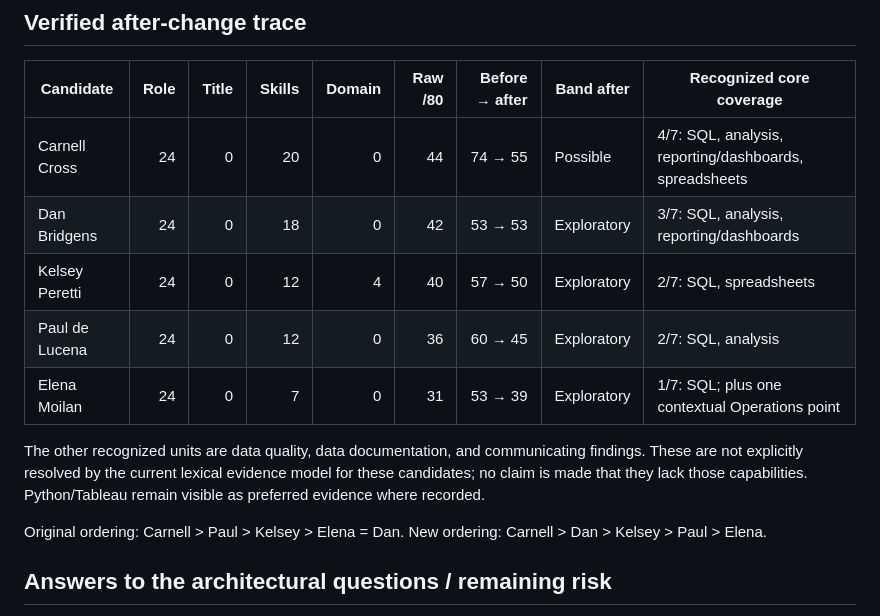
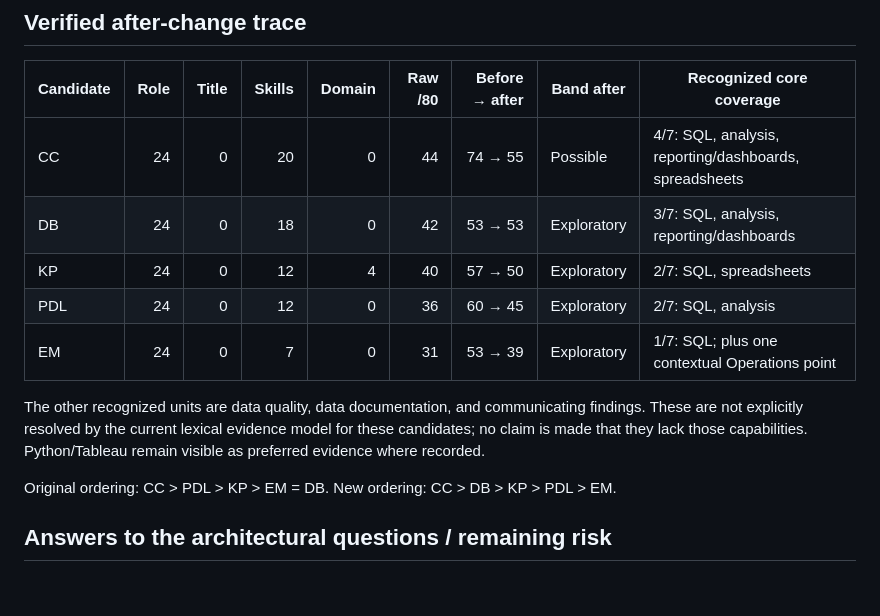
Before and after one commit to irvinthev/Ex-GH-Layoff-Repo, a Markdown page: docs/issue-38-scoring-review.md, the part around one of its changes. Rendered like a GitHub page; blank space fills up the shorter version.

```diff
--- a/docs/issue-38-scoring-review.md
+++ b/docs/issue-38-scoring-review.md
@@ -64,16 +64,16 @@ Elena appears before Dan on a tie because the score-only stable sort preserves c
 
 | Candidate | Role | Title | Skills | Domain | Raw /80 | Before → after | Band after | Recognized core coverage |
 |---|---:|---:|---:|---:|---:|---:|---|---|
-| Carnell Cross | 24 | 0 | 20 | 0 | 44 | 74 → 55 | Possible | 4/7: SQL, analysis, reporting/dashboards, spreadsheets |
-| Dan Bridgens | 24 | 0 | 18 | 0 | 42 | 53 → 53 | Exploratory | 3/7: SQL, analysis, reporting/dashboards |
-| Kelsey Peretti | 24 | 0 | 12 | 4 | 40 | 57 → 50 | Exploratory | 2/7: SQL, spreadsheets |
-| Paul de Lucena | 24 | 0 | 12 | 0 | 36 | 60 → 45 | Exploratory | 2/7: SQL, analysis |
-| Elena Moilan | 24 | 0 | 7 | 0 | 31 | 53 → 39 | Exploratory | 1/7: SQL; plus one contextual Operations point |
+| CC | 24 | 0 | 20 | 0 | 44 | 74 → 55 | Possible | 4/7: SQL, analysis, reporting/dashboards, spreadsheets |
+| DB | 24 | 0 | 18 | 0 | 42 | 53 → 53 | Exploratory | 3/7: SQL, analysis, reporting/dashboards |
+| KP | 24 | 0 | 12 | 4 | 40 | 57 → 50 | Exploratory | 2/7: SQL, spreadsheets |
+| PDL | 24 | 0 | 12 | 0 | 36 | 60 → 45 | Exploratory | 2/7: SQL, analysis |
+| EM | 24 | 0 | 7 | 0 | 31 | 53 → 39 | Exploratory | 1/7: SQL; plus one contextual Operations point |
 
 The other recognized units are data quality, data documentation, and communicating findings. These are not explicitly resolved by the current lexical evidence model for these candidates; no claim is made that they lack those capabilities. Python/Tableau remain visible as preferred evidence where recorded.
 
-Original ordering: Carnell > Paul > Kelsey > Elena = Dan.
-New ordering: Carnell > Dan > Kelsey > Paul > Elena.
+Original ordering: CC > PDL > KP > EM = DB.
+New ordering: CC > DB > KP > PDL > EM.
 
 ## Answers to the architectural questions / remaining risk
 
```
Also changed, not shown: other parts of docs/issue-38-scoring-review.md (+14 -14 lines).
